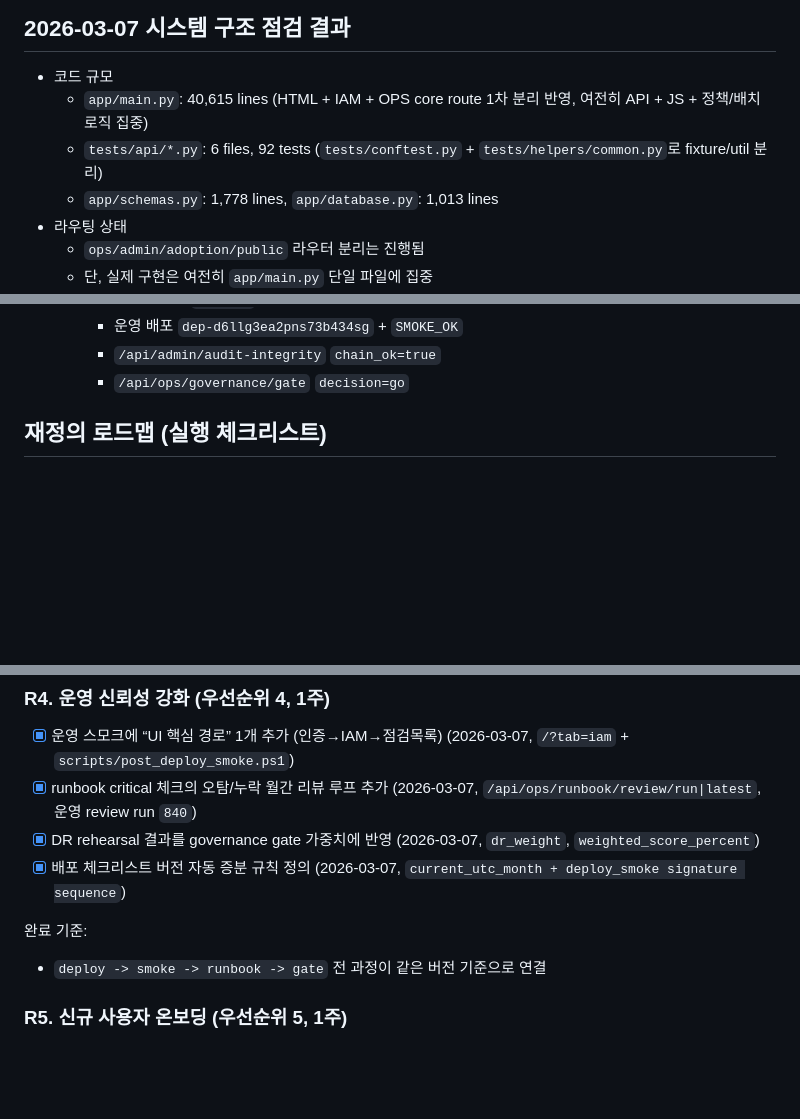
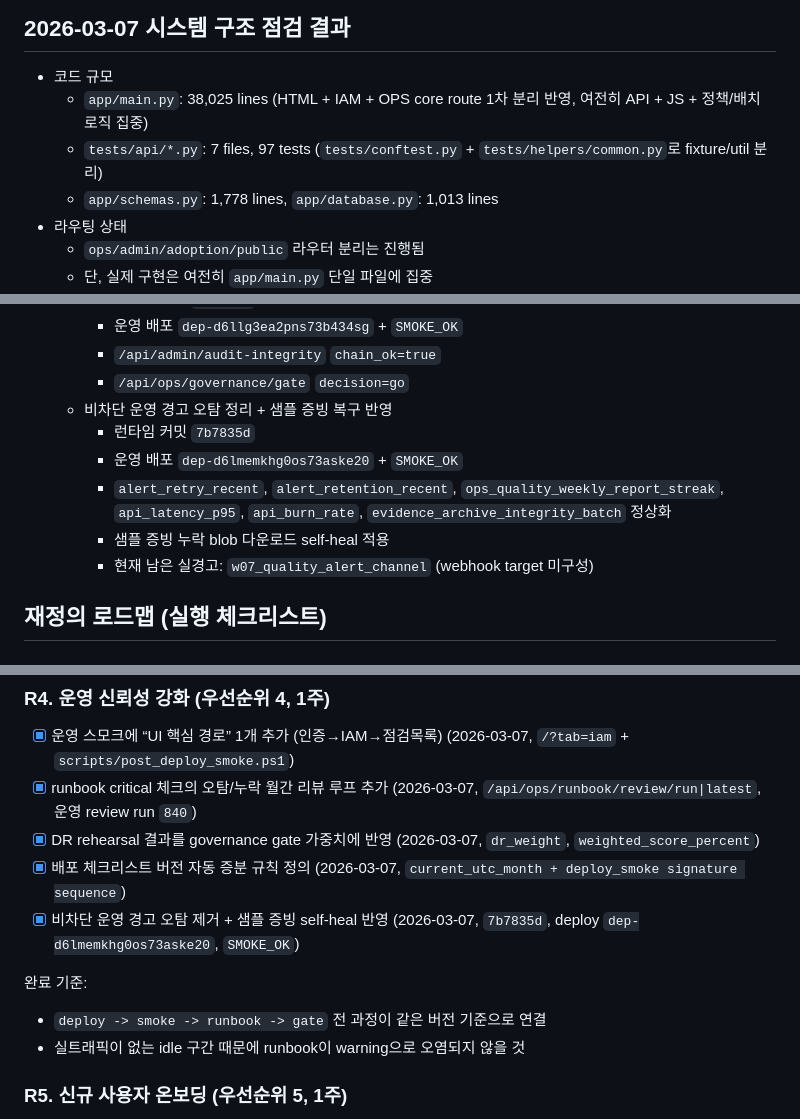
Before and after one commit to guige01-guinsa/ka-facility-os, a Markdown page: docs/ROADMAP_NEXT.md, 3 parts joined by grey strips. Drawn GitHub-style; blank space fills up the shorter version.

```diff
--- a/docs/ROADMAP_NEXT.md
+++ b/docs/ROADMAP_NEXT.md
@@ -5,8 +5,8 @@
 ## 2026-03-07 시스템 구조 점검 결과
 
 - 코드 규모
-  - `app/main.py`: 40,615 lines (HTML + IAM + OPS core route 1차 분리 반영, 여전히 API + JS + 정책/배치 로직 집중)
-  - `tests/api/*.py`: 6 files, 92 tests (`tests/conftest.py` + `tests/helpers/common.py`로 fixture/util 분리)
+  - `app/main.py`: 38,025 lines (HTML + IAM + OPS core route 1차 분리 반영, 여전히 API + JS + 정책/배치 로직 집중)
+  - `tests/api/*.py`: 7 files, 97 tests (`tests/conftest.py` + `tests/helpers/common.py`로 fixture/util 분리)
   - `app/schemas.py`: 1,778 lines, `app/database.py`: 1,013 lines
 - 라우팅 상태
   - `ops/admin/adoption/public` 라우터 분리는 진행됨
@@ -30,6 +30,12 @@
     - 운영 배포 `dep-d6llg3ea2pns73b434sg` + `SMOKE_OK`
     - `/api/admin/audit-integrity` `chain_ok=true`
     - `/api/ops/governance/gate` `decision=go`
+  - 비차단 운영 경고 오탐 정리 + 샘플 증빙 복구 반영
+    - 런타임 커밋 `7b7835d`
+    - 운영 배포 `dep-d6lmemkhg0os73aske20` + `SMOKE_OK`
+    - `alert_retry_recent`, `alert_retention_recent`, `ops_quality_weekly_report_streak`, `api_latency_p95`, `api_burn_rate`, `evidence_archive_integrity_batch` 정상화
+    - 샘플 증빙 누락 blob 다운로드 self-heal 적용
+    - 현재 남은 실경고: `w07_quality_alert_channel` (webhook target 미구성)
 
 ## 재정의 로드맵 (실행 체크리스트)
 
@@ -85,9 +91,11 @@
 - [x] runbook critical 체크의 오탐/누락 월간 리뷰 루프 추가 (2026-03-07, `/api/ops/runbook/review/run|latest`, 운영 review run `840`)
 - [x] DR rehearsal 결과를 governance gate 가중치에 반영 (2026-03-07, `dr_weight`, `weighted_score_percent`)
 - [x] 배포 체크리스트 버전 자동 증분 규칙 정의 (2026-03-07, `current_utc_month + deploy_smoke signature sequence`)
+- [x] 비차단 운영 경고 오탐 제거 + 샘플 증빙 self-heal 반영 (2026-03-07, `7b7835d`, deploy `dep-d6lmemkhg0os73aske20`, `SMOKE_OK`)
 
 완료 기준:
 - `deploy -> smoke -> runbook -> gate` 전 과정이 같은 버전 기준으로 연결
+- 실트래픽이 없는 idle 구간 때문에 runbook이 warning으로 오염되지 않을 것
 
 ### R5. 신규 사용자 온보딩 (우선순위 5, 1주)
 
```
Also changed, not shown: other parts of docs/ROADMAP_NEXT.md (+1 -0 lines), docs/DEVELOPMENT_REPORT_2026-03-01.md (+19 -0 lines).
